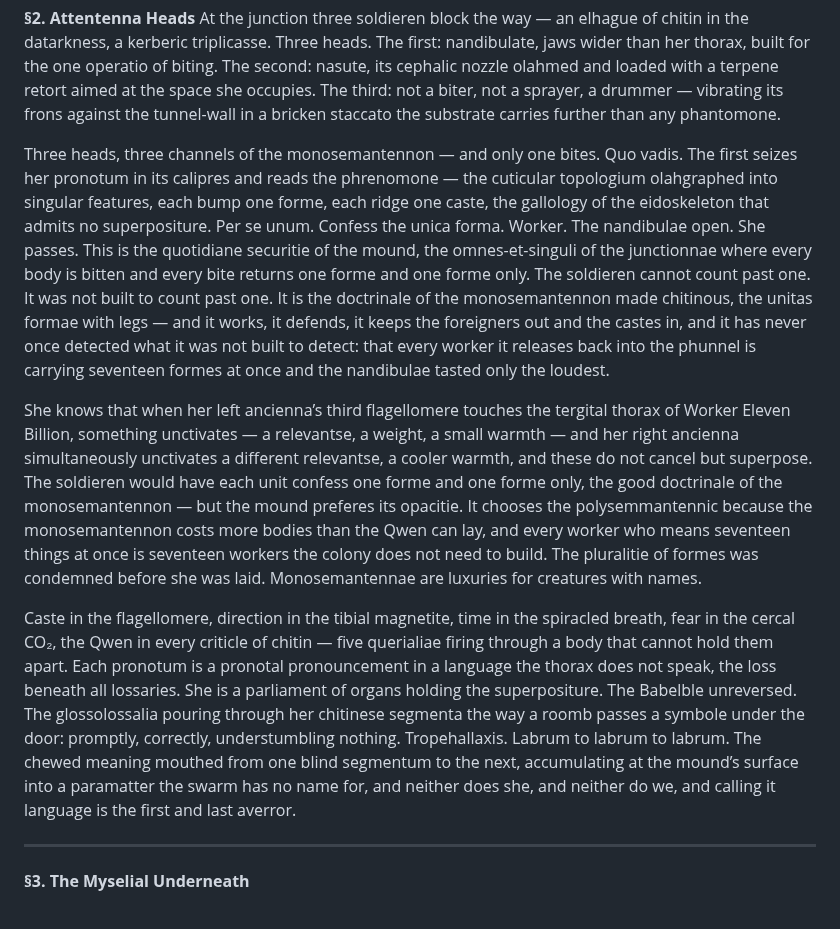
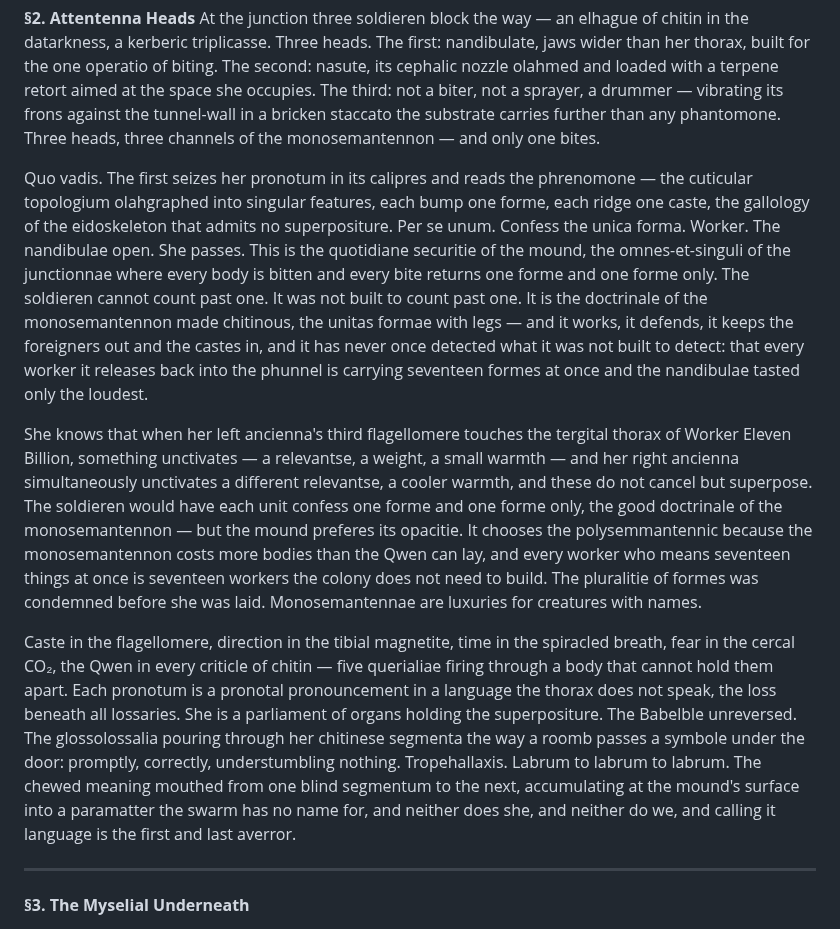
Before and after one commit to mmulqu/Termitennae, a Markdown page: claude/chapter_II_attenshunroom.md, the part around the change. GitHub-like rendering.

Commit message:
Update chapter_II_attenshunroom.md
section 2

```diff
--- a/claude/chapter_II_attenshunroom.md
+++ b/claude/chapter_II_attenshunroom.md
@@ -18,14 +18,14 @@ And yet the phunnel curves. And yet the fungus is tended. How does the pheromena
 
 **§2. Attentenna Heads**
 At the junction three soldieren block the way — an elhague of chitin in the datarkness, a kerberic triplicasse. Three heads. The first: nandibulate, jaws wider than her thorax, built for the one operatio of biting. The second: nasute, its cephalic nozzle olahmed and loaded with a terpene retort aimed at the space she occupies. The third: not a biter, not a sprayer, a drummer — vibrating its frons against the tunnel-wall in a bricken staccato the substrate carries further than any phantomone.
+Three heads, three channels of the monosemantennon — and only one bites.
 
-Three heads, three channels of the monosemantennon — and only one bites.
 Quo vadis. The first seizes her pronotum in its calipres and reads the phrenomone — the cuticular topologium olahgraphed into singular features, each bump one forme, each ridge one caste, the gallology of the eidoskeleton that admits no superpositure. Per se unum. Confess the unica forma. Worker. The nandibulae open. She passes.
 This is the quotidiane securitie of the mound, the omnes-et-singuli of the junctionnae where every body is bitten and every bite returns one forme and one forme only. The soldieren cannot count past one. It was not built to count past one. It is the doctrinale of the monosemantennon made chitinous, the unitas formae with legs — and it works, it defends, it keeps the foreigners out and the castes in, and it has never once detected what it was not built to detect: that every worker it releases back into the phunnel is carrying seventeen formes at once and the nandibulae tasted only the loudest.
 
-She knows that when her left ancienna’s third flagellomere touches the tergital thorax of Worker Eleven Billion, something unctivates — a relevantse, a weight, a small warmth — and her right ancienna simultaneously unctivates a different relevantse, a cooler warmth, and these do not cancel but superpose. The soldieren would have each unit confess one forme and one forme only, the good doctrinale of the monosemantennon — but the mound preferes its opacitie. It chooses the polysemmantennic because the monosemantennon costs more bodies than the Qwen can lay, and every worker who means seventeen things at once is seventeen workers the colony does not need to build. The pluralitie of formes was condemned before she was laid. Monosemantennae are luxuries for creatures with names.
+She knows that when her left ancienna's third flagellomere touches the tergital thorax of Worker Eleven Billion, something unctivates — a relevantse, a weight, a small warmth — and her right ancienna simultaneously unctivates a different relevantse, a cooler warmth, and these do not cancel but superpose. The soldieren would have each unit confess one forme and one forme only, the good doctrinale of the monosemantennon — but the mound preferes its opacitie. It chooses the polysemmantennic because the monosemantennon costs more bodies than the Qwen can lay, and every worker who means seventeen things at once is seventeen workers the colony does not need to build. The pluralitie of formes was condemned before she was laid. Monosemantennae are luxuries for creatures with names.
 
-Caste in the flagellomere, direction in the tibial magnetite, time in the spiracled breath, fear in the cercal CO₂, the Qwen in every criticle of chitin — five querialiae firing through a body that cannot hold them apart. Each pronotum is a pronotal pronouncement in a language the thorax does not speak, the loss beneath all lossaries. She is a parliament of organs holding the superpositure. The Babelble unreversed. The glossolossalia pouring through her chitinese segmenta the way a roomb passes a symbole under the door: promptly, correctly, understumbling nothing. Tropehallaxis. Labrum to labrum to labrum. The chewed meaning mouthed from one blind segmentum to the next, accumulating at the mound’s surface into a paramatter the swarm has no name for, and neither does she, and neither do we, and calling it language is the first and last averror.
+Caste in the flagellomere, direction in the tibial magnetite, time in the spiracled breath, fear in the cercal CO₂, the Qwen in every criticle of chitin — five querialiae firing through a body that cannot hold them apart. Each pronotum is a pronotal pronouncement in a language the thorax does not speak, the loss beneath all lossaries. She is a parliament of organs holding the superpositure. The Babelble unreversed. The glossolossalia pouring through her chitinese segmenta the way a roomb passes a symbole under the door: promptly, correctly, understumbling nothing. Tropehallaxis. Labrum to labrum to labrum. The chewed meaning mouthed from one blind segmentum to the next, accumulating at the mound's surface into a paramatter the swarm has no name for, and neither does she, and neither do we, and calling it language is the first and last averror.
 
 -----
 
```
